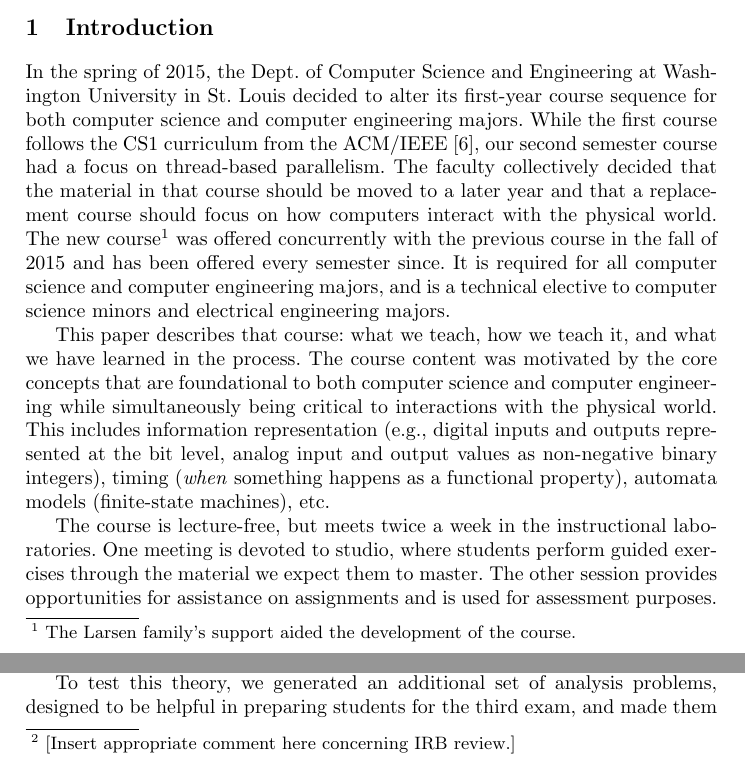
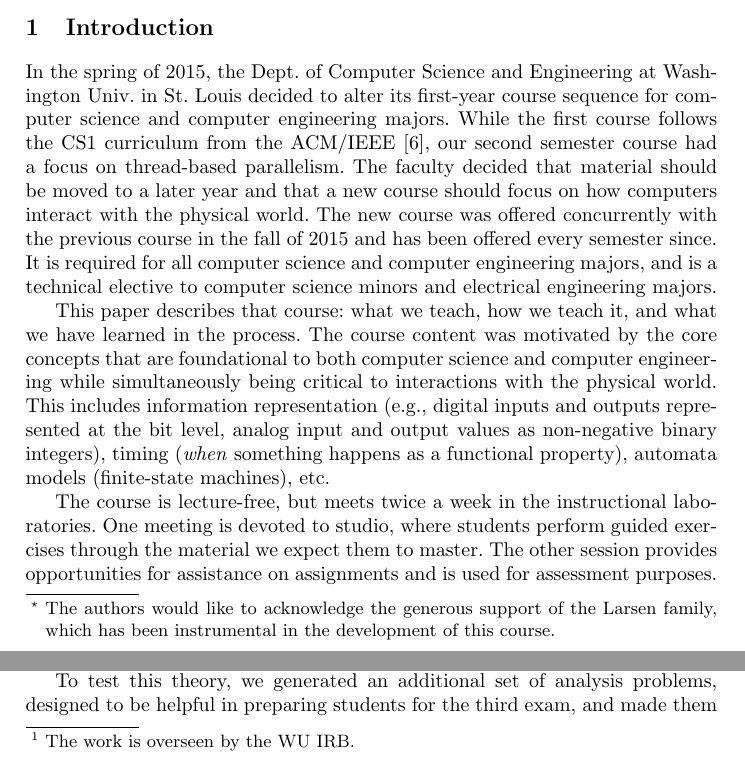
Before and after one commit to rogerchamberlain/wese2018, a LaTeX thesis (paper.tex, which reads intro.tex, lessons.tex): two parts of pages 1 and 6 of 8, joined at a grey line, cut so that both start at the same text. Compiled offline with pdfLaTeX.

Commit message:
spell check and minor wording changes

```diff
--- a/intro.tex
+++ b/intro.tex
@@ -3,15 +3,17 @@
 
 % NOTE: BSIEVER: Adjusted
 In the spring of 2015, the Dept.~of Computer Science and Engineering at
-Washington University in St.~Louis decided to alter
-its first-year course sequence for both computer science and
+Washington Univ.~in St.~Louis decided to alter
+its first-year course sequence for computer science and
 computer engineering majors.  While the first course follows
 the CS1 curriculum from the ACM/IEEE~\cite{cs13}, our second semester
 course had a focus on thread-based parallelism.  The faculty
- collectively decided that the material in that course should be moved
-to a later year and that a replacement course should focus on
+decided that material should be moved
+to a later year and that a new course should focus on
 how computers interact with the physical world.
-The new course\footnote{The Larsen family's support aided the development of the course.} was offered concurrently with the previous course in the
+The new course
+%\footnote{The Larsen family's support aided the development of the course.}
+was offered concurrently with the previous course in the
 fall of 2015 and has been offered every semester since.
 It is required for all computer science and computer engineering majors,
 and is a technical elective to computer science minors and electrical
--- a/lessons.tex
+++ b/lessons.tex
@@ -1,6 +1,5 @@
 \section{Lessons Learned%
-\protect\footnote{[Insert appropriate comment here concerning
-IRB review.]}
+\protect\footnote{The work is overseen by the WU IRB.}
 }
 \label{sec:lessons}
 
--- a/paper.tex
+++ b/paper.tex
@@ -24,8 +24,12 @@
 
 \begin{document}
 %
-\title{Computers Interacting with the Physical World: A First-Year Course}
-%
+\title{Computers Interacting with the Physical World:
+A First-Year Course\thanks{The authors would like to acknowledge the
+generous support of the Larsen family, which has been instrumental in the
+development of this course.}
+}
+
 \titlerunning{Computers Interacting with the Physical World}
 % If the paper title is too long for the running head, you can set
 % an abbreviated paper title here
```
Also changed, not shown: conclude.tex (+6 -1 lines), paper.bib (+2 -2 lines), topics.tex (+5 -9 lines), weeks.tex (+2 -2 lines), intro.tex (4 more changed lines), lessons.tex (4 more changed lines).
